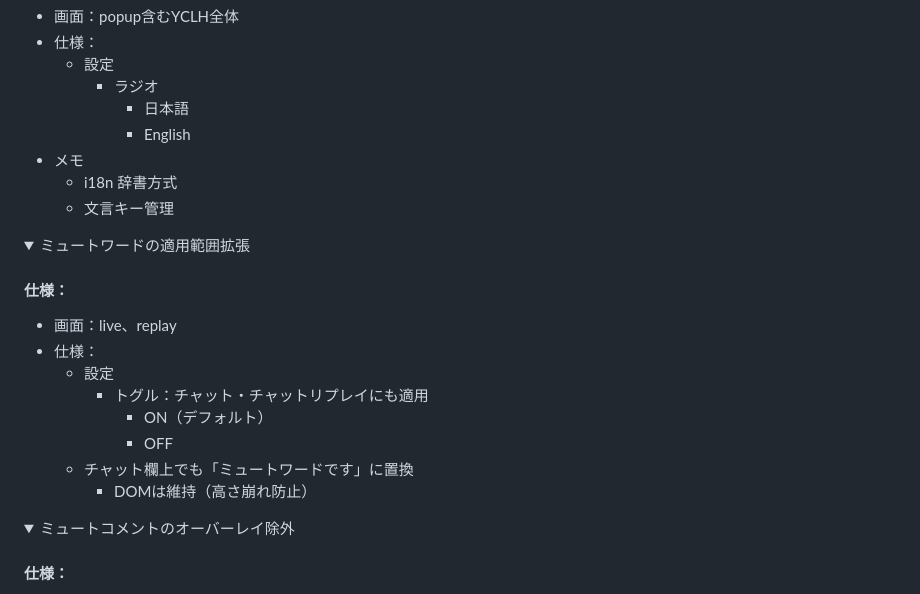
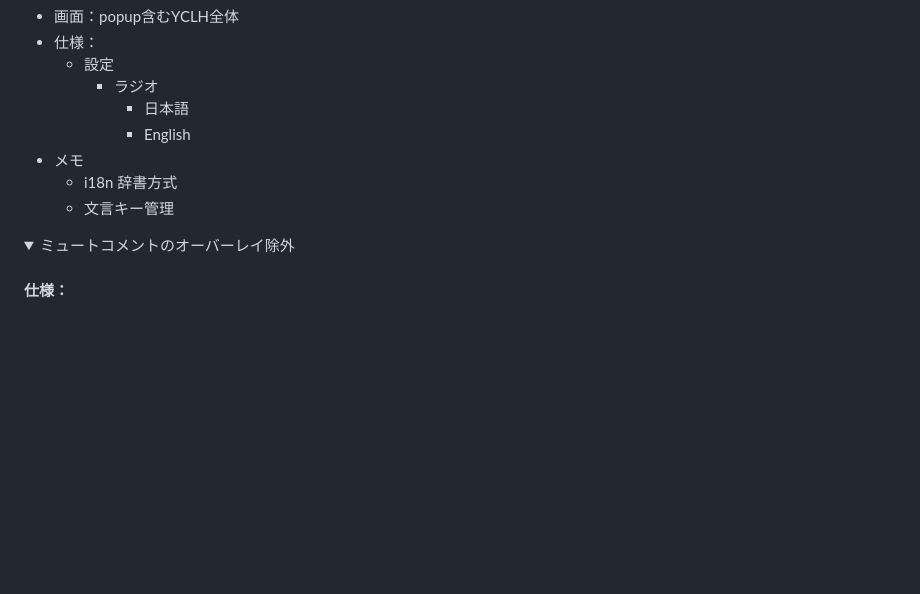
Before and after one commit to jev-devx/youtube-comment-layout-helper, a Markdown page: doc/internal/todo.md, the part around the change. Drawn GitHub-style; folded sections open; blank space fills up the shorter version.

```diff
--- a/doc/internal/todo.md
+++ b/doc/internal/todo.md
@@ -113,23 +113,6 @@
 </div>
 </details>
 
-<details><summary class="h3">ミュートワードの適用範囲拡張</summary>
-  <div class="sub">
-
-#### 仕様：
-
-- 画面：live、replay
-- 仕様：
-  - 設定
-    - トグル：チャット・チャットリプレイにも適用
-      - ON（デフォルト）
-      - OFF
-  - チャット欄上でも「ミュートワードです」に置換
-    - DOMは維持（高さ崩れ防止）
-
-</div>
-</details>
-
 <details><summary class="h3">ミュートコメントのオーバーレイ除外</summary>
   <div class="sub">
 
```
Also changed, not shown: README.md (+37 -14 lines).
